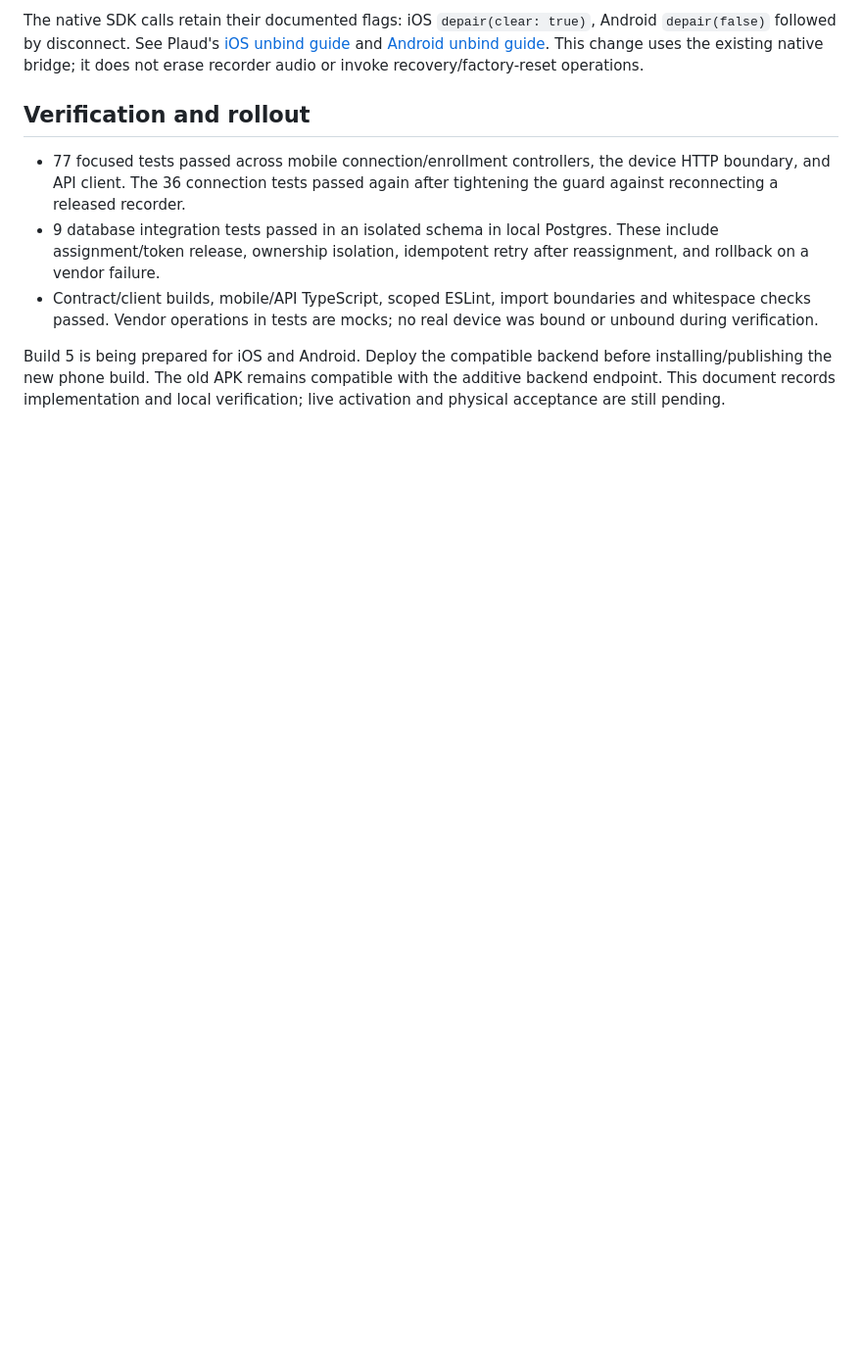
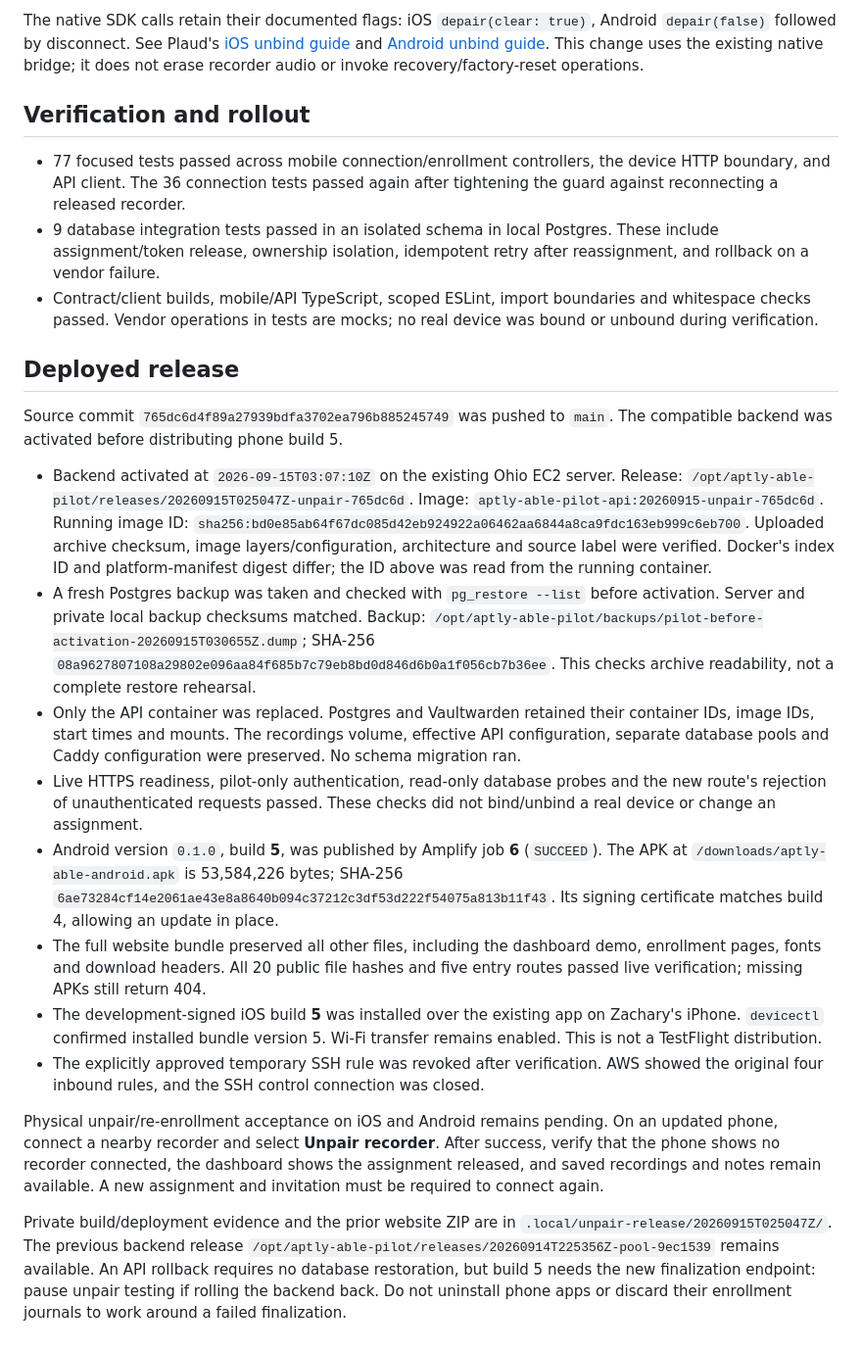
Before and after one commit to vonzink/aptly-able-app, a Markdown page: docs/verification/unpair-removal.md, the part around the change. Shown at 98% size. GitHub-like rendering; blank space fills up the shorter version.

Commit message:
Record build 5 unpair release and deployment verification

```diff
--- a/docs/verification/unpair-removal.md
+++ b/docs/verification/unpair-removal.md
@@ -55,7 +55,55 @@ invoke recovery/factory-reset operations.
   and whitespace checks passed. Vendor operations in tests are mocks; no real
   device was bound or unbound during verification.
 
-Build 5 is being prepared for iOS and Android. Deploy the compatible backend
-before installing/publishing the new phone build. The old APK remains compatible
-with the additive backend endpoint. This document records implementation and
-local verification; live activation and physical acceptance are still pending.
+## Deployed release
+
+Source commit `765dc6d4f89a27939bdfa3702ea796b885245749` was pushed to `main`.
+The compatible backend was activated before distributing phone build 5.
+
+- Backend activated at `2026-09-15T03:07:10Z` on the existing Ohio EC2 server.
+  Release: `/opt/aptly-able-pilot/releases/20260915T025047Z-unpair-765dc6d`.
+  Image: `aptly-able-pilot-api:20260915-unpair-765dc6d`.
+  Running image ID:
+  `sha256:bd0e85ab64f67dc085d42eb924922a06462aa6844a8ca9fdc163eb999c6eb700`.
+  Uploaded archive checksum, image layers/configuration, architecture and source
+  label were verified. Docker's index ID and platform-manifest digest differ;
+  the ID above was read from the running container.
+- A fresh Postgres backup was taken and checked with `pg_restore --list` before
+  activation. Server and private local backup checksums matched. Backup:
+  `/opt/aptly-able-pilot/backups/pilot-before-activation-20260915T030655Z.dump`;
+  SHA-256 `08a9627807108a29802e096aa84f685b7c79eb8bd0d846d6b0a1f056cb7b36ee`.
+  This checks archive readability, not a complete restore rehearsal.
+- Only the API container was replaced. Postgres and Vaultwarden retained their
+  container IDs, image IDs, start times and mounts. The recordings volume,
+  effective API configuration, separate database pools and Caddy configuration
+  were preserved. No schema migration ran.
+- Live HTTPS readiness, pilot-only authentication, read-only database probes and
+  the new route's rejection of unauthenticated requests passed. These checks did
+  not bind/unbind a real device or change an assignment.
+- Android version `0.1.0`, build **5**, was published by Amplify job **6**
+  (`SUCCEED`). The APK at `/downloads/aptly-able-android.apk` is 53,584,226 bytes;
+  SHA-256 `6ae73284cf14e2061ae43e8a8640b094c37212c3df53d222f54075a813b11f43`.
+  Its signing certificate matches build 4, allowing an update in place.
+- The full website bundle preserved all other files, including the dashboard
+  demo, enrollment pages, fonts and download headers. All 20 public file hashes
+  and five entry routes passed live verification; missing APKs still return 404.
+- The development-signed iOS build **5** was installed over the existing app on
+  Zachary's iPhone. `devicectl` confirmed installed bundle version 5. Wi-Fi
+  transfer remains enabled. This is not a TestFlight distribution.
+- The explicitly approved temporary SSH rule was revoked after verification.
+  AWS showed the original four inbound rules, and the SSH control connection
+  was closed.
+
+Physical unpair/re-enrollment acceptance on iOS and Android remains pending. On
+an updated phone, connect a nearby recorder and select **Unpair recorder**. After
+success, verify that the phone shows no recorder connected, the dashboard shows
+the assignment released, and saved recordings and notes remain available. A new
+assignment and invitation must be required to connect again.
+
+Private build/deployment evidence and the prior website ZIP are in
+`.local/unpair-release/20260915T025047Z/`. The previous backend release
+`/opt/aptly-able-pilot/releases/20260914T225356Z-pool-9ec1539` remains available.
+An API rollback requires no database restoration, but build 5 needs the new
+finalization endpoint: pause unpair testing if rolling the backend back. Do not
+uninstall phone apps or discard their enrollment journals to work around a
+failed finalization.
```
